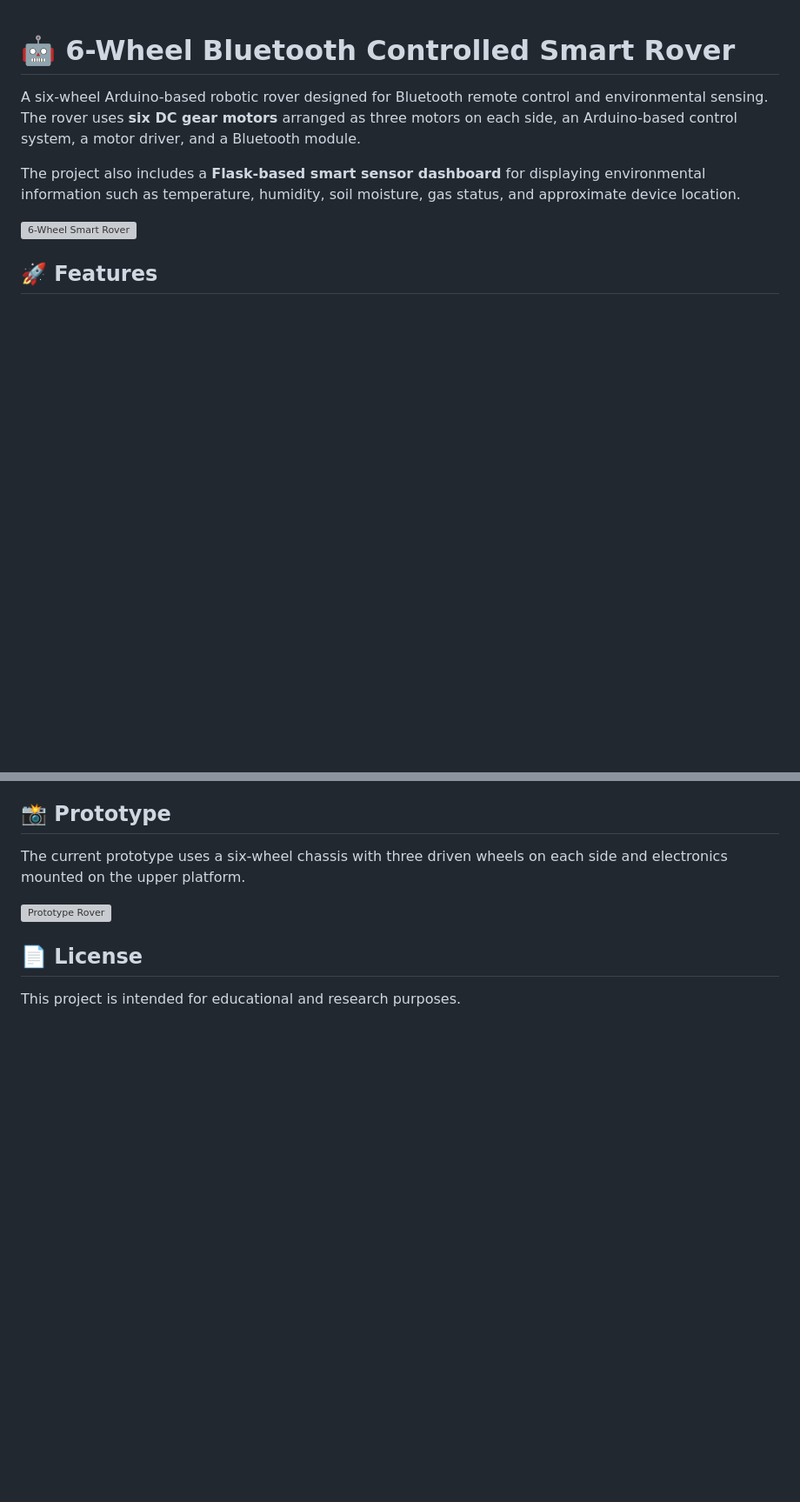
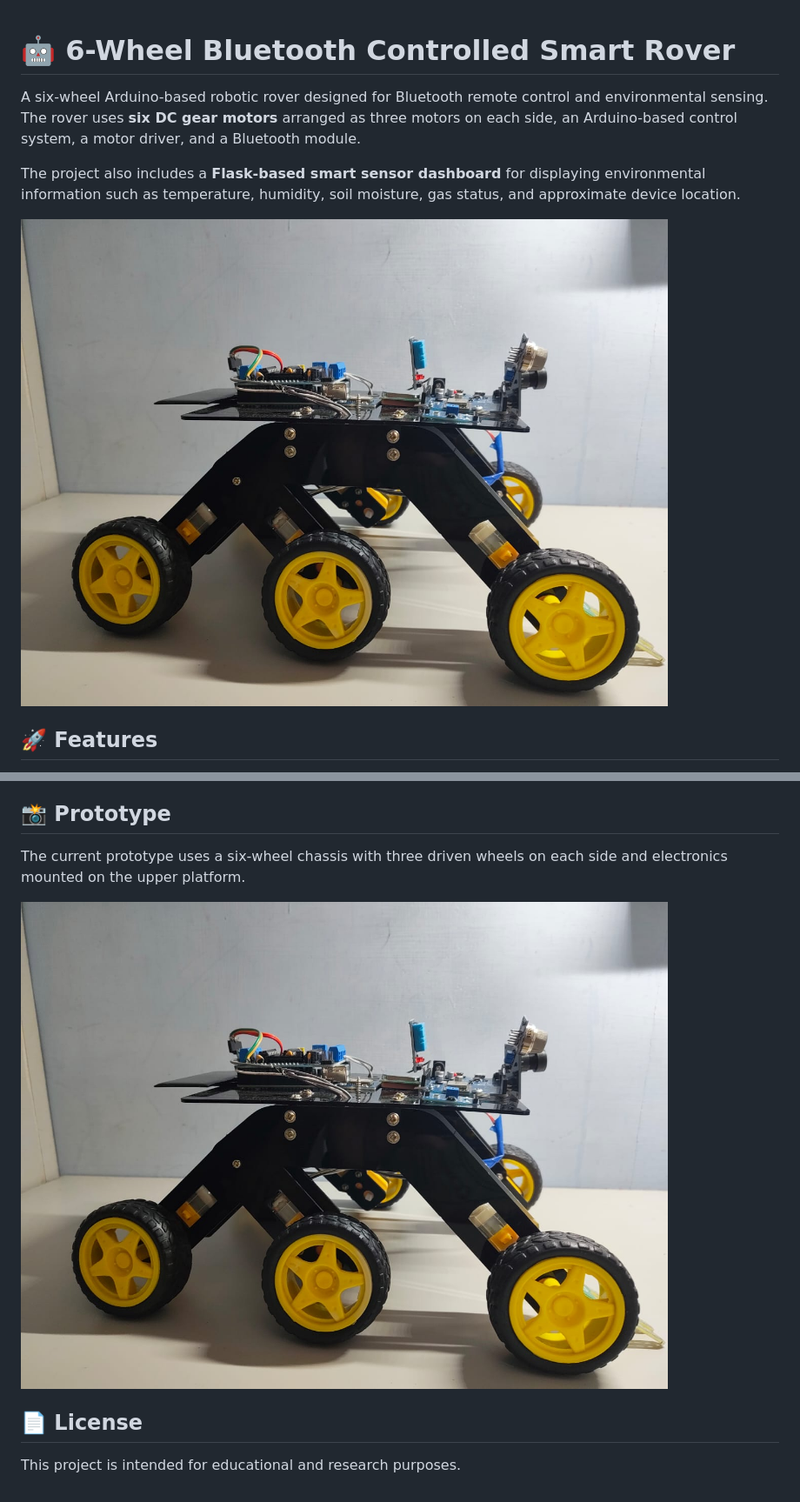
Before and after one commit to lakshankrr2007-debug/The-Earth-Probe-Rover, a Markdown page: README.md, 2 parts joined by grey strips. Shown at 87% size. Drawn GitHub-style; blank space fills up the shorter version; grey boxes are pictures that could not be loaded.

Commit message:
Change image file extensions in README
Updated image file extensions from .jpg to .jpeg in README.

```diff
--- a/README.md
+++ b/README.md
@@ -4,7 +4,7 @@ A six-wheel Arduino-based robotic rover designed for Bluetooth remote control an
 
 The project also includes a **Flask-based smart sensor dashboard** for displaying environmental information such as temperature, humidity, soil moisture, gas status, and approximate device location.
 
-![6-Wheel Smart Rover](Rover.jpg)
+![6-Wheel Smart Rover](Rover.jpeg)
 
 ## 🚀 Features
 
@@ -207,7 +207,7 @@ Possible extensions include:
 
 The current prototype uses a six-wheel chassis with three driven wheels on each side and electronics mounted on the upper platform.
 
-![Prototype Rover](Rover.jpg)
+![Prototype Rover](Rover.jpeg)
 
 ## 📄 License
 
```
